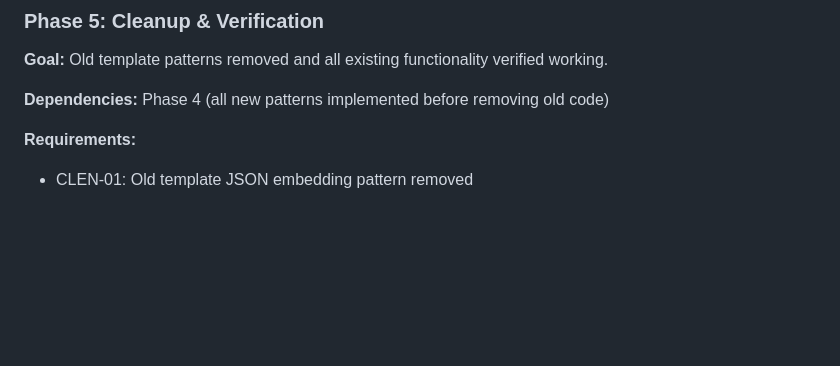
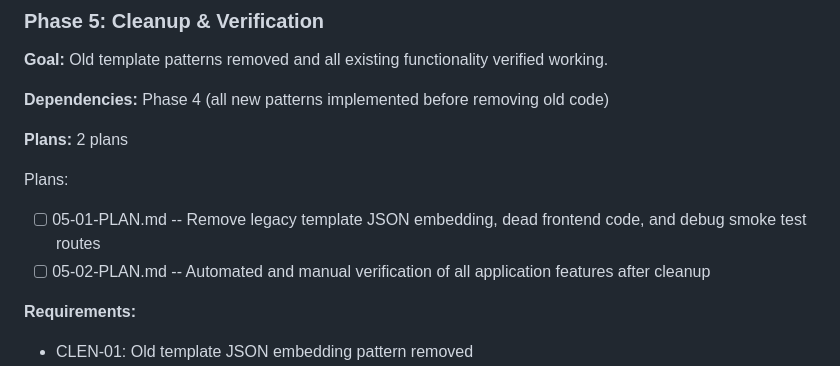
Before and after one commit to mattdennewitz/itsascout, a Markdown page: .planning/ROADMAP.md, the part around the change. Rendered like a GitHub page; blank space fills up the shorter version.

Commit message:
docs(05-cleanup-verification): create phase plan

```diff
--- a/.planning/ROADMAP.md
+++ b/.planning/ROADMAP.md
@@ -126,6 +126,12 @@ Plans:
 
 **Dependencies:** Phase 4 (all new patterns implemented before removing old code)
 
+**Plans:** 2 plans
+
+Plans:
+- [ ] 05-01-PLAN.md -- Remove legacy template JSON embedding, dead frontend code, and debug smoke test routes
+- [ ] 05-02-PLAN.md -- Automated and manual verification of all application features after cleanup
+
 **Requirements:**
 - CLEN-01: Old template JSON embedding pattern removed
 - CLEN-02: react-router-dom removed if present
```
Also changed, not shown: 2 other files.
